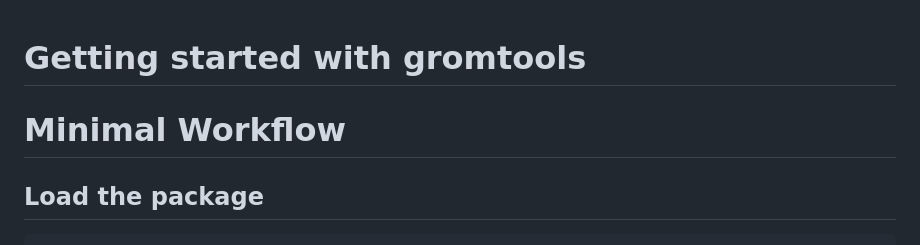
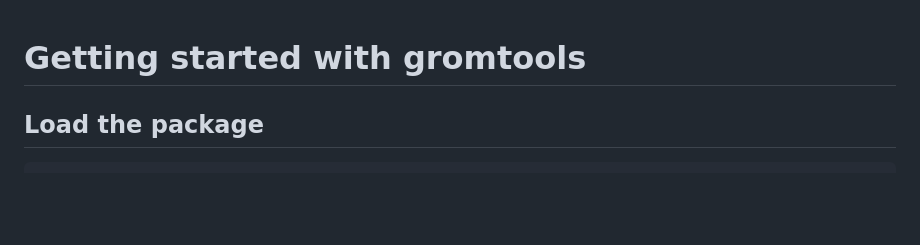
Before and after one commit to voloudakislab/gromtools, a Markdown page: vignettes/getting-started.md, the part around the change. GitHub-like rendering; blank space fills up the shorter version.

Commit message:
minor vignette

```diff
--- a/vignettes/getting-started.md
+++ b/vignettes/getting-started.md
@@ -1,7 +1,5 @@
 Getting started with gromtools
 ================
-
-# Minimal Workflow
 
 ## Load the package
 
```
